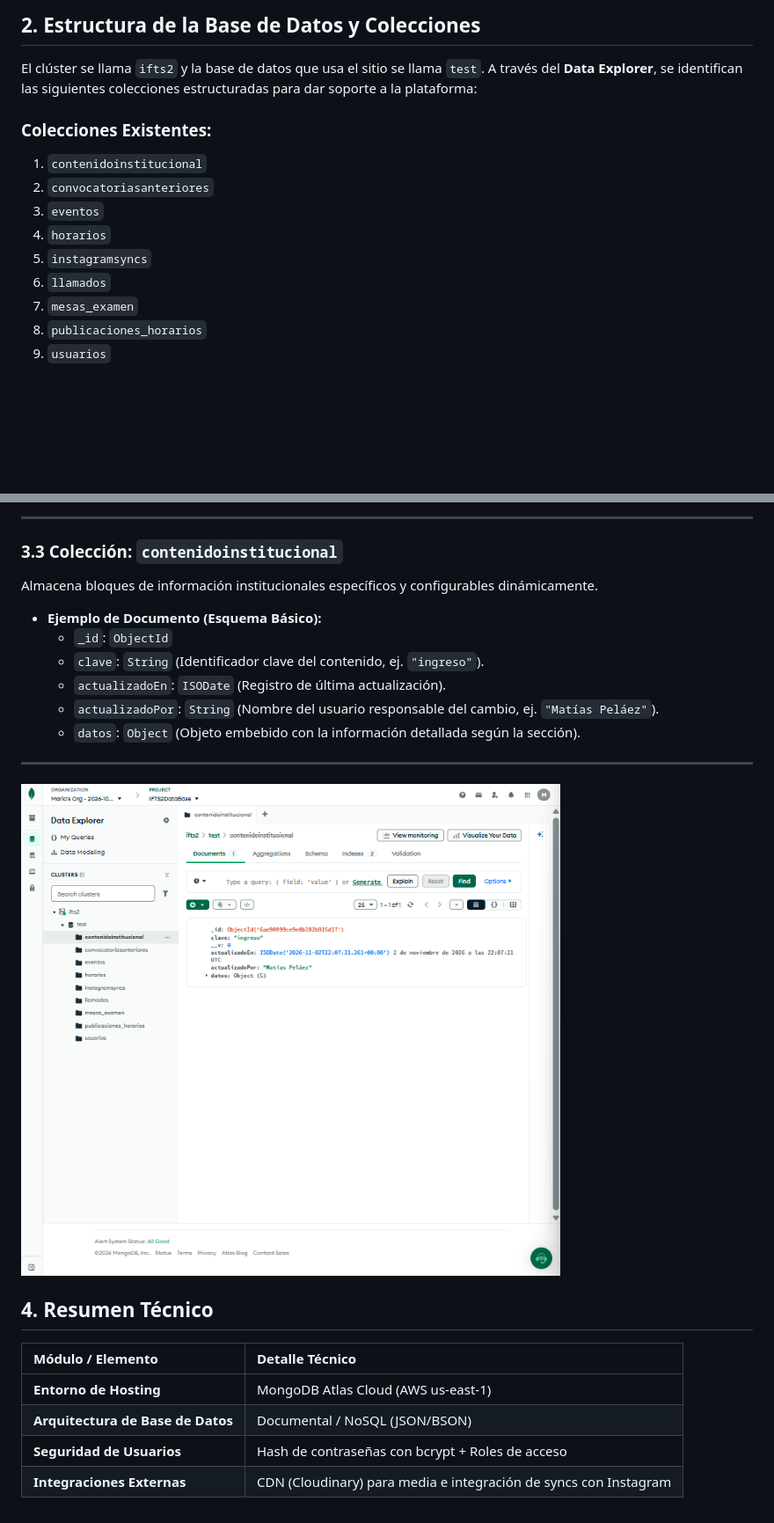
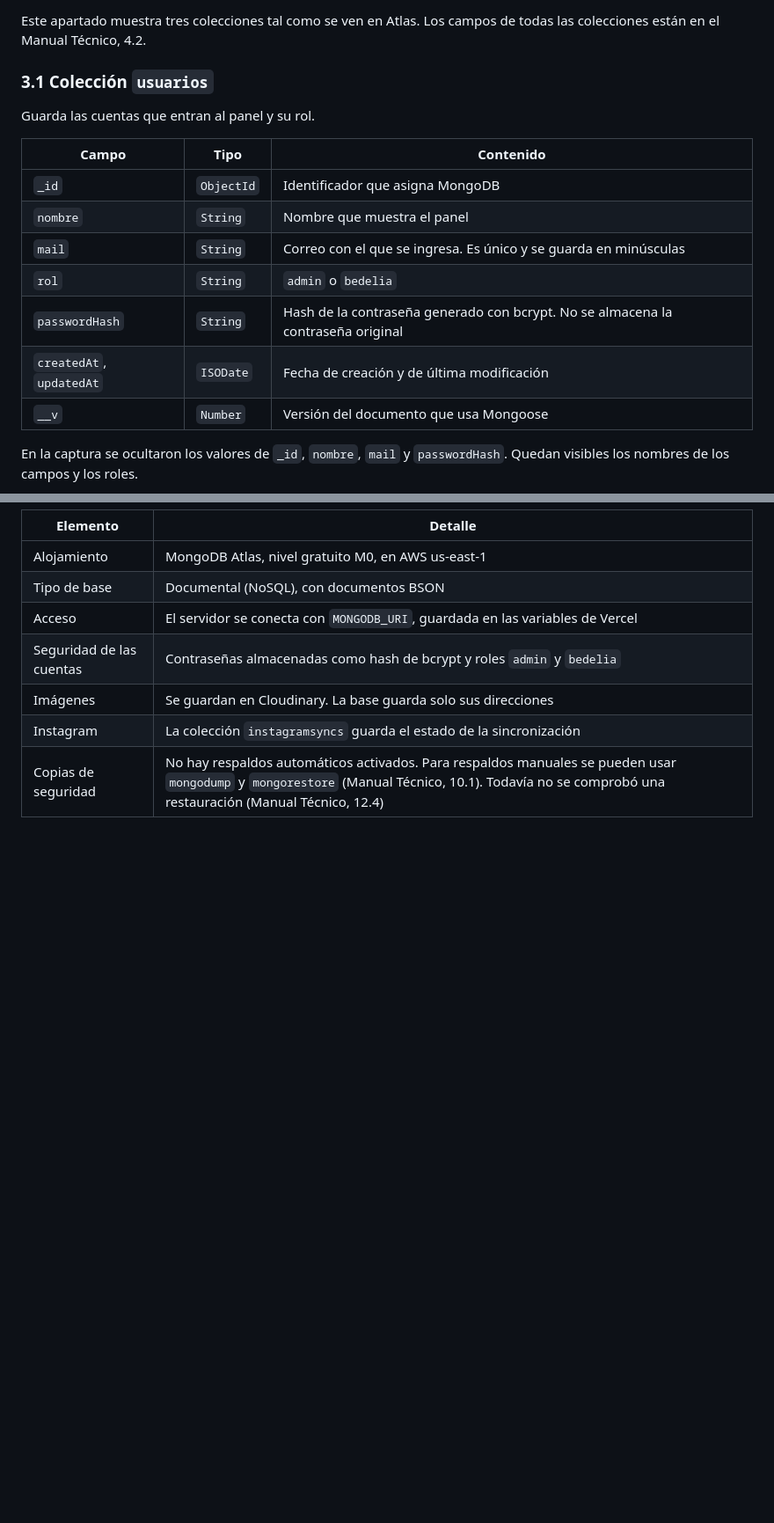
Before and after one commit to IFTS29/proyecto-ifts2, a Markdown page: docs/documentacion_mongodb.md, 2 parts joined by grey strips. Shown at 88% size. GitHub-like rendering; pictures changed too: docs/img-bbdd/bbdd_contenido_institucional.png; blank space fills up the shorter version.

```diff
--- a/docs/documentacion_mongodb.md
+++ b/docs/documentacion_mongodb.md
@@ -40,15 +77,19 @@ Una vez creado el cluster dentro del proyecto `IFTS2DataBase` (Organización `Ma
 
-## 2. Estructura de la Base de Datos y Colecciones
+Este apartado muestra tres colecciones tal como se ven en Atlas. Los campos de todas las colecciones están en el Manual Técnico, 4.2.
 
-El clúster se llama `ifts2` y la base de datos que usa el sitio se llama `test`. A través del **Data Explorer**, se identifican las siguientes colecciones estructuradas para dar soporte a la plataforma:
+### 3.1 Colección `usuarios`
 
-### Colecciones Existentes:
-1. `contenidoinstitucional`
-2. `convocatoriasanteriores`
-3. `eventos`
-4. `horarios`
-5. `instagramsyncs`
-6. `llamados`
-7. `mesas_examen`
-8. `publicaciones_horarios`
-9. `usuarios`
+Guarda las cuentas que entran al panel y su rol.
+
+| Campo | Tipo | Contenido |
+|---|---|---|
+| `_id` | `ObjectId` | Identificador que asigna MongoDB |
+| `nombre` | `String` | Nombre que muestra el panel |
+| `mail` | `String` | Correo con el que se ingresa. Es único y se guarda en minúsculas |
+| `rol` | `String` | `admin` o `bedelia` |
+| `passwordHash` | `String` | Hash de la contraseña generado con bcrypt. No se almacena la contraseña original |
+| `createdAt`, `updatedAt` | `ISODate` | Fecha de creación y de última modificación |
+| `__v` | `Number` | Versión del documento que usa Mongoose |
+
+En la captura se ocultaron los valores de `_id`, `nombre`, `mail` y `passwordHash`. Quedan visibles los nombres de los campos y los roles.
+
@@ -95,23 +147,9 @@ Almacena los eventos del instituto: cargados manualmente desde el panel o import
----
-
-### 3.3 Colección: `contenidoinstitucional`
-Almacena bloques de información institucionales específicos y configurables dinámicamente.
-
-* **Ejemplo de Documento (Esquema Básico):**
-  * `_id`: `ObjectId`
-  * `clave`: `String` (Identificador clave del contenido, ej. `"ingreso"`).
-  * `actualizadoEn`: `ISODate` (Registro de última actualización).
-  * `actualizadoPor`: `String` (Nombre del usuario responsable del cambio, ej. `"Matías Peláez"`).
-  * `datos`: `Object` (Objeto embebido con la información detallada según la sección).
-
----
-<img src="img-bbdd/bbdd_contenido_institucional.png" width="" height="" alt="ont-institucional-bbdd-ifts-2"/>
-
-## 4. Resumen Técnico
-
-| Módulo / Elemento | Detalle Técnico |
-| :--- | :--- |
-| **Entorno de Hosting** | MongoDB Atlas Cloud (AWS us-east-1) |
-| **Arquitectura de Base de Datos** | Documental / NoSQL (JSON/BSON) |
-| **Seguridad de Usuarios** | Hash de contraseñas con bcrypt + Roles de acceso |
-| **Integraciones Externas** | CDN (Cloudinary) para media e integración de syncs con Instagram |
+| Elemento | Detalle |
+|---|---|
+| Alojamiento | MongoDB Atlas, nivel gratuito M0, en AWS us-east-1 |
+| Tipo de base | Documental (NoSQL), con documentos BSON |
+| Acceso | El servidor se conecta con `MONGODB_URI`, guardada en las variables de Vercel |
+| Seguridad de las cuentas | Contraseñas almacenadas como hash de bcrypt y roles `admin` y `bedelia` |
+| Imágenes | Se guardan en Cloudinary. La base guarda solo sus direcciones |
+| Instagram | La colección `instagramsyncs` guarda el estado de la sincronización |
+| Copias de seguridad | No hay respaldos automáticos activados. Para respaldos manuales se pueden usar `mongodump` y `mongorestore` (Manual Técnico, 10.1). Todavía no se comprobó una restauración (Manual Técnico, 12.4) |
```
Also changed, not shown: other parts of docs/documentacion_mongodb.md (+108 -60 lines), docs/img-bbdd/bbdd_usuarios.png.
